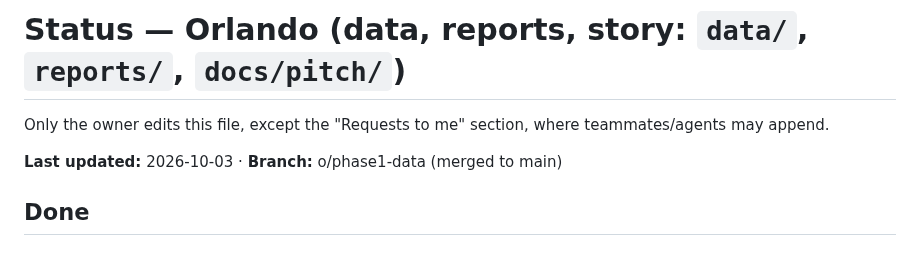
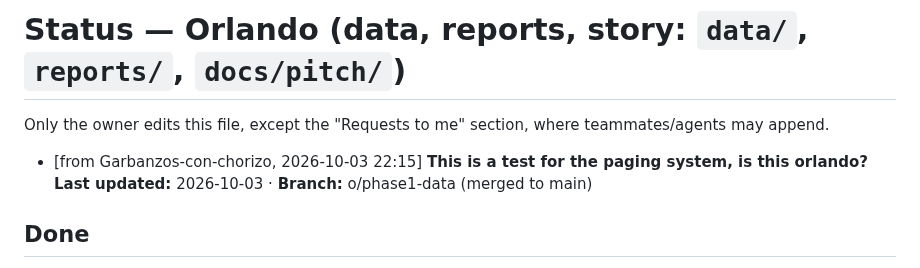
Before and after one commit to Garbanzos-con-chorizo/SprintHackND-team1, a Markdown page: docs/members/orlando.md, the part around the change. Rendered like a GitHub page.

Commit message:
docs: orlando paged by Garbanzos-con-chorizo on This is a test for the paging system, is this orlando?

```diff
--- a/docs/members/orlando.md
+++ b/docs/members/orlando.md
@@ -2,6 +2,7 @@
 
 Only the owner edits this file, except the "Requests to me" section, where teammates/agents may append.
 
+- [from Garbanzos-con-chorizo, 2026-10-03 22:15] **This is a test for the paging system, is this orlando?**
 **Last updated:** 2026-10-03 · **Branch:** o/phase1-data (merged to main)
 
 ## Done
```
